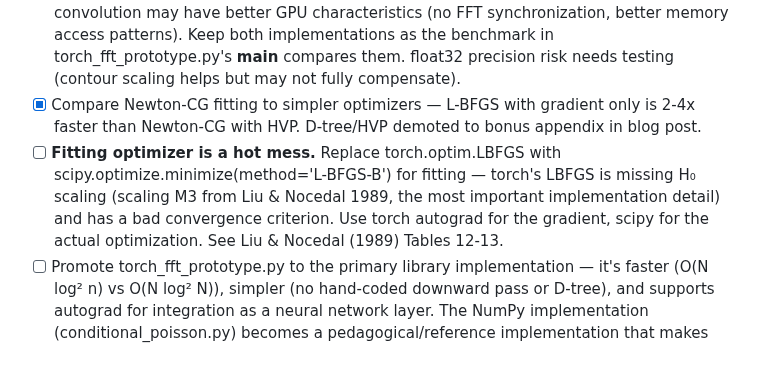
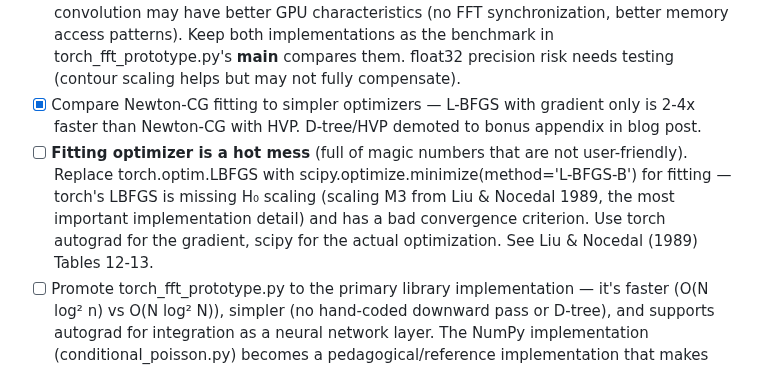
Before and after one commit to timvieira/conditional-poisson-sampling, a Markdown page: TODO.md, the part around the change. Drawn GitHub-style.

Commit message:
Clarify: optimizer magic numbers are not user-friendly
Co-Authored-By: Claude Opus 4.6 (1M context) <noreply@anthropic.com>

```diff
--- a/TODO.md
+++ b/TODO.md
@@ -85,7 +85,7 @@
     - The earlier obstacle (FFT/Karatsuba subtractions cancelling small coefficients) was a dynamic range problem, not a fundamental algebraic one — contour scaling eliminates the dynamic range.
 - [ ] Test GPU performance — both torch_fft_prototype.py (FFT) and torch_prototype.py (direct conv1d) should be benchmarked on GPU. The FFT version is faster on CPU, but direct convolution may have better GPU characteristics (no FFT synchronization, better memory access patterns). Keep both implementations as the benchmark in torch_fft_prototype.py's __main__ compares them. float32 precision risk needs testing (contour scaling helps but may not fully compensate).
 - [x] Compare Newton-CG fitting to simpler optimizers — L-BFGS with gradient only is 2-4x faster than Newton-CG with HVP. D-tree/HVP demoted to bonus appendix in blog post.
-- [ ] **Fitting optimizer is a hot mess.** Replace torch.optim.LBFGS with scipy.optimize.minimize(method='L-BFGS-B') for fitting — torch's LBFGS is missing H₀ scaling (scaling M3 from Liu & Nocedal 1989, the most important implementation detail) and has a bad convergence criterion. Use torch autograd for the gradient, scipy for the actual optimization. See Liu & Nocedal (1989) Tables 12-13.
+- [ ] **Fitting optimizer is a hot mess** (full of magic numbers that are not user-friendly). Replace torch.optim.LBFGS with scipy.optimize.minimize(method='L-BFGS-B') for fitting — torch's LBFGS is missing H₀ scaling (scaling M3 from Liu & Nocedal 1989, the most important implementation detail) and has a bad convergence criterion. Use torch autograd for the gradient, scipy for the actual optimization. See Liu & Nocedal (1989) Tables 12-13.
 - [ ] Promote torch_fft_prototype.py to the primary library implementation — it's faster (O(N log² n) vs O(N log² N)), simpler (no hand-coded downward pass or D-tree), and supports autograd for integration as a neural network layer. The NumPy implementation (conditional_poisson.py) becomes a pedagogical/reference implementation that makes the algorithm transparent without requiring PyTorch — keep it, but frame it as the teaching version. Need to: add sampling to the torch version, match the full ConditionalPoisson API (fit, log_prob, etc.), add tests, decide on the package structure.
 
 ## Bugs
```
